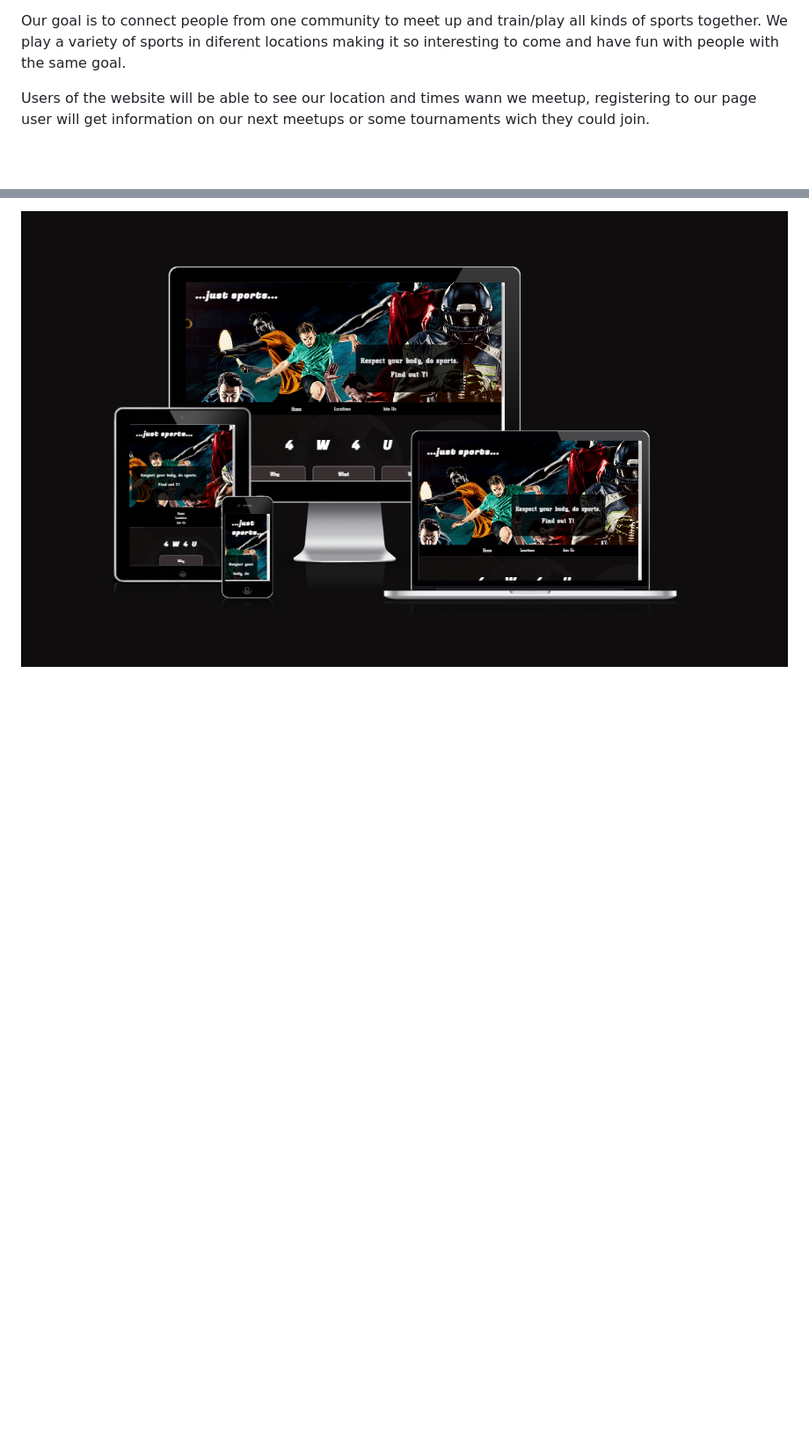
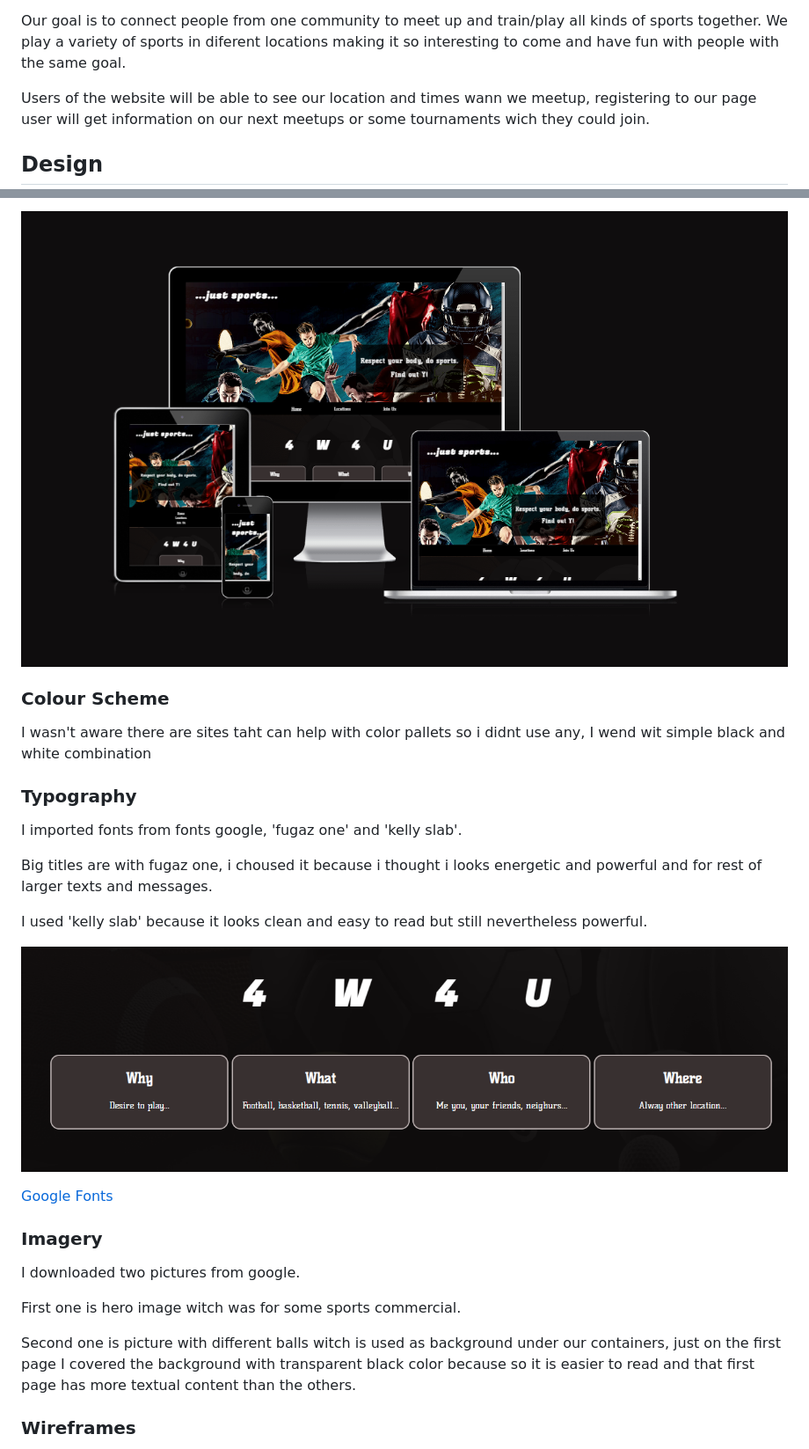
Before and after one commit to Wulle91/welovesports, a Markdown page: README.md, 2 parts joined by grey strips. Shown: that part at 88% size. Rendered like a GitHub page; blank space fills up the shorter version.

Commit message:
Add Design section to my readme and table listing with features on my page

```diff
--- a/README.md
+++ b/README.md
@@ -6,4 +6,34 @@ Our goal is to connect people from one community to meet up and train/play all k
 
 Users of the website will be able to see our location and times wann we meetup, registering to our page user will get information on our next meetups or some tournaments wich they could join.
 
+## Design
+
 ![Responsice Mockup](https://github.com/Wulle91/welovesports/blob/main/assets/images/amiresponsive.PNG)
+
+### Colour Scheme
+
+I wasn't aware there are sites taht can help with color pallets so i didnt use any, I wend wit simple black and white combination
+
+### Typography
+
+I imported fonts from fonts google, 'fugaz one' and 'kelly slab'.
+
+Big titles are with fugaz one, i choused it because i thought i looks energetic and powerful and for rest of larger texts and messages.
+
+I used 'kelly slab' because it looks clean and easy to read but still nevertheless powerful.
+
+
+![4 w 4 u](https://github.com/Wulle91/welovesports/blob/main/assets/images/section.PNG)
+
+[Google Fonts](https://fonts.google.com/)
+
+### Imagery
+
+I downloaded two pictures from google.
+
+First one is hero image witch was for some sports commercial.
+
+Second one is picture with different balls witch is used as background under our containers, just on the first page I covered the background with transparent black color because so it is easier to read and that first page has more textual content than the others.
+
+### Wireframes
+
```
Also changed, not shown: other parts of README.md (+16 -0 lines), assets/images/sports.PNG (added).
